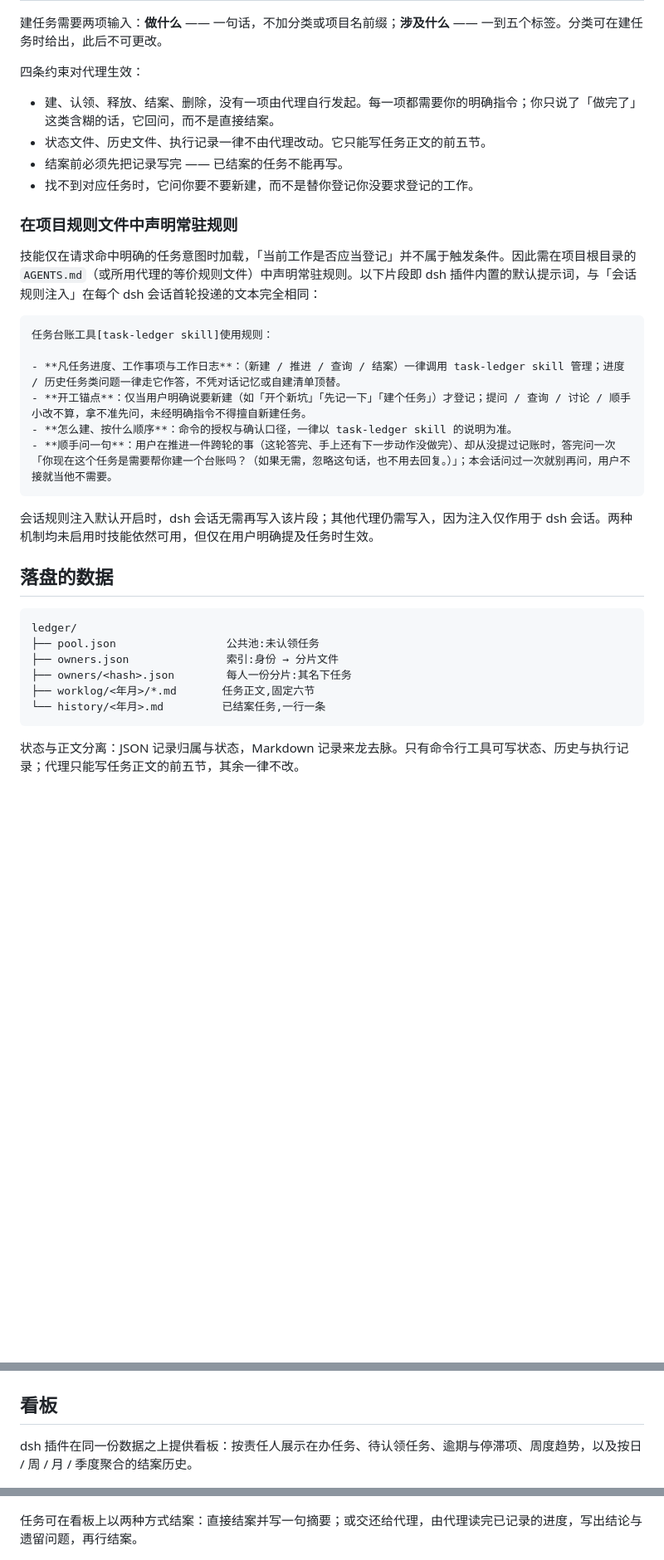
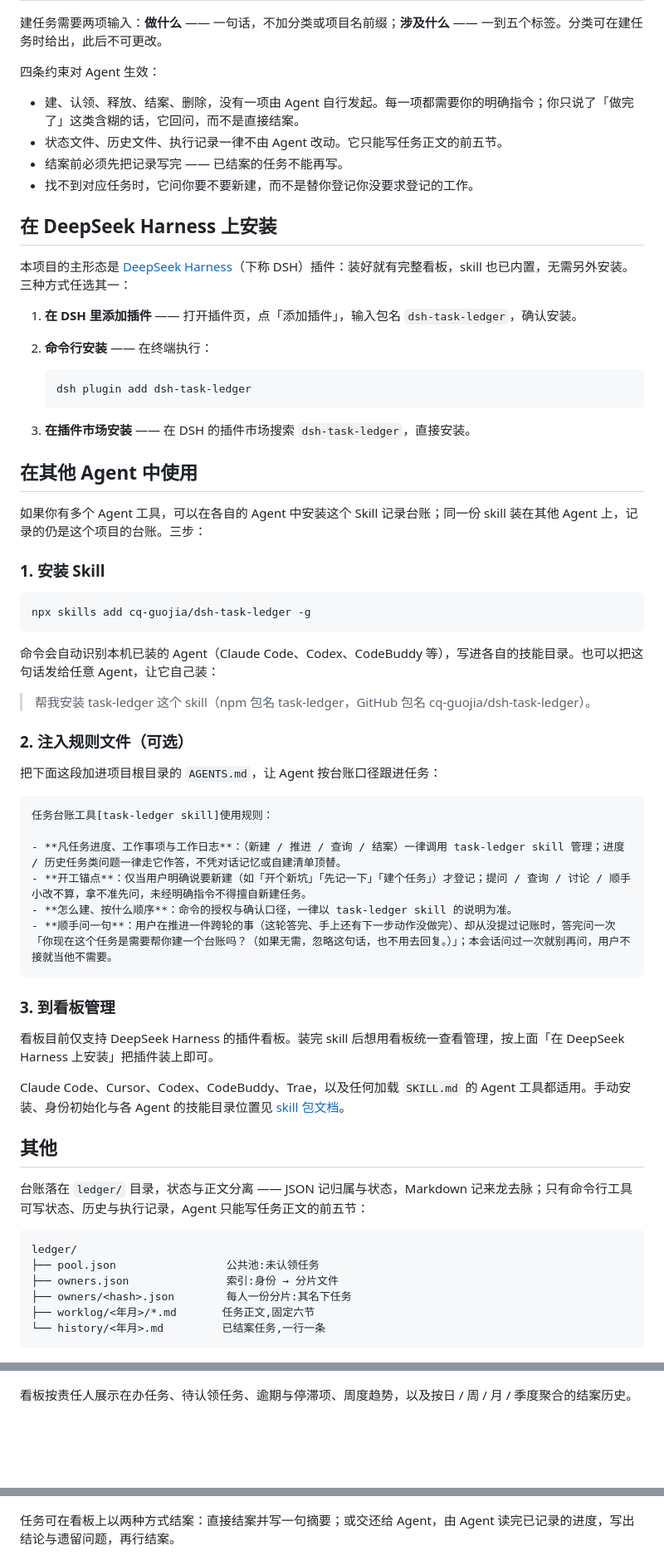
Before and after one commit to cq-guojia/dsh-task-ledger, a Markdown page: README.zh-CN.md, 3 parts joined by grey strips. Shown at 83% size. GitHub-like rendering; blank space fills up the shorter version.

````diff
--- a/README.zh-CN.md
+++ b/README.zh-CN.md
@@ -105,16 +38,43 @@ git clone --depth 1 https://github.com/cq-guojia/dsh-task-ledger.git /tmp/task-l
 
 建任务需要两项输入：**做什么** —— 一句话，不加分类或项目名前缀；**涉及什么** —— 一到五个标签。分类可在建任务时给出，此后不可更改。
 
-四条约束对代理生效：
+四条约束对 Agent 生效：
 
-- 建、认领、释放、结案、删除，没有一项由代理自行发起。每一项都需要你的明确指令；你只说了「做完了」这类含糊的话，它回问，而不是直接结案。
-- 状态文件、历史文件、执行记录一律不由代理改动。它只能写任务正文的前五节。
+- 建、认领、释放、结案、删除，没有一项由 Agent 自行发起。每一项都需要你的明确指令；你只说了「做完了」这类含糊的话，它回问，而不是直接结案。
+- 状态文件、历史文件、执行记录一律不由 Agent 改动。它只能写任务正文的前五节。
 - 结案前必须先把记录写完 —— 已结案的任务不能再写。
 - 找不到对应任务时，它问你要不要新建，而不是替你登记你没要求登记的工作。
 
-### 在项目规则文件中声明常驻规则
+## 在 DeepSeek Harness 上安装
 
-技能仅在请求命中明确的任务意图时加载，「当前工作是否应当登记」并不属于触发条件。因此需在项目根目录的 `AGENTS.md`（或所用代理的等价规则文件）中声明常驻规则。以下片段即 dsh 插件内置的默认提示词，与「会话规则注入」在每个 dsh 会话首轮投递的文本完全相同：
+本项目的主形态是 [DeepSeek Harness](https://www.npmjs.com/package/@deepseek-ai/dsh)（下称 DSH）插件：装好就有完整看板，skill 也已内置，无需另外安装。三种方式任选其一：
+
+1. **在 DSH 里添加插件** —— 打开插件页，点「添加插件」，输入包名 `dsh-task-ledger`，确认安装。
+2. **命令行安装** —— 在终端执行：
+
+   ```bash
+   dsh plugin add dsh-task-ledger
+   ```
+
+3. **在插件市场安装** —— 在 DSH 的插件市场搜索 `dsh-task-ledger`，直接安装。
+
+## 在其他 Agent 中使用
+
+如果你有多个 Agent 工具，可以在各自的 Agent 中安装这个 Skill 记录台账；同一份 skill 装在其他 Agent 上，记录的仍是这个项目的台账。三步：
+
+### 1. 安装 Skill
+
+```bash
+npx skills add cq-guojia/dsh-task-ledger -g
+```
+
+命令会自动识别本机已装的 Agent（Claude Code、Codex、CodeBuddy 等），写进各自的技能目录。也可以把这句话发给任意 Agent，让它自己装：
+
+> 帮我安装 task-ledger 这个 skill（npm 包名 task-ledger，GitHub 包名 cq-guojia/dsh-task-ledger）。
+
+### 2. 注入规则文件（可选）
+
+把下面这段加进项目根目录的 `AGENTS.md`，让 Agent 按台账口径跟进任务：
 
 ```markdown
 任务台账工具[task-ledger skill]使用规则：
@@ -125,9 +85,15 @@ git clone --depth 1 https://github.com/cq-guojia/dsh-task-ledger.git /tmp/task-l
 - **顺手问一句**：用户在推进一件跨轮的事（这轮答完、手上还有下一步动作没做完）、却从没提过记账时，答完问一次「你现在这个任务是需要帮你建一个台账吗？（如果无需，忽略这句话，也不用去回复。）」；本会话问过一次就别再问，用户不接就当他不需要。
 ```
 
-会话规则注入默认开启时，dsh 会话无需再写入该片段；其他代理仍需写入，因为注入仅作用于 dsh 会话。两种机制均未启用时技能依然可用，但仅在用户明确提及任务时生效。
+### 3. 到看板管理
 
-## 落盘的数据
+看板目前仅支持 DeepSeek Harness 的插件看板。装完 skill 后想用看板统一查看管理，按上面「在 DeepSeek Harness 上安装」把插件装上即可。
+
+Claude Code、Cursor、Codex、CodeBuddy、Trae，以及任何加载 `SKILL.md` 的 Agent 工具都适用。手动安装、身份初始化与各 Agent 的技能目录位置见 [skill 包文档](packages/skill/README.zh-CN.md)。
+
+## 其他
+
+台账落在 `ledger/` 目录，状态与正文分离 —— JSON 记归属与状态，Markdown 记来龙去脉；只有命令行工具可写状态、历史与执行记录，Agent 只能写任务正文的前五节：
 
 ```
 ledger/
@@ -138,17 +104,13 @@ ledger/
 └── history/<年月>.md         已结案任务,一行一条
 ```
 
-状态与正文分离：JSON 记录归属与状态，Markdown 记录来龙去脉。只有命令行工具可写状态、历史与执行记录；代理只能写任务正文的前五节，其余一律不改。
-
 ![任务正文](https://raw.githubusercontent.com/cq-guojia/dsh-task-ledger/main/assets/screenshots/worklog.png)
 
-## 看板
-
-dsh 插件在同一份数据之上提供看板：按责任人展示在办任务、待认领任务、逾期与停滞项、周度趋势，以及按日 / 周 / 月 / 季度聚合的结案历史。
+看板按责任人展示在办任务、待认领任务、逾期与停滞项、周度趋势，以及按日 / 周 / 月 / 季度聚合的结案历史。
 
 ![历史视图](https://raw.githubusercontent.com/cq-guojia/dsh-task-ledger/main/assets/screenshots/history.png)
 
-任务可在看板上以两种方式结案：直接结案并写一句摘要；或交还给代理，由代理读完已记录的进度，写出结论与遗留问题，再行结案。
+任务可在看板上以两种方式结案：直接结案并写一句摘要；或交还给 Agent，由 Agent 读完已记录的进度，写出结论与遗留问题，再行结案。
 
 ![结案任务](https://raw.githubusercontent.com/cq-guojia/dsh-task-ledger/main/assets/screenshots/close-task.png)
 
````
Also changed, not shown: other parts of README.zh-CN.md (+7 -85 lines).
